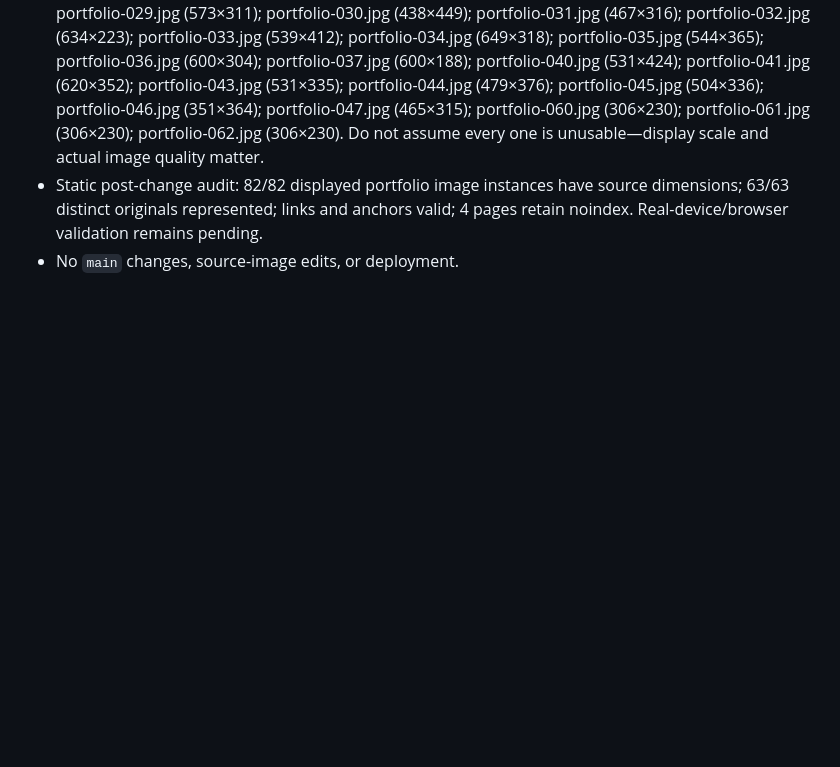
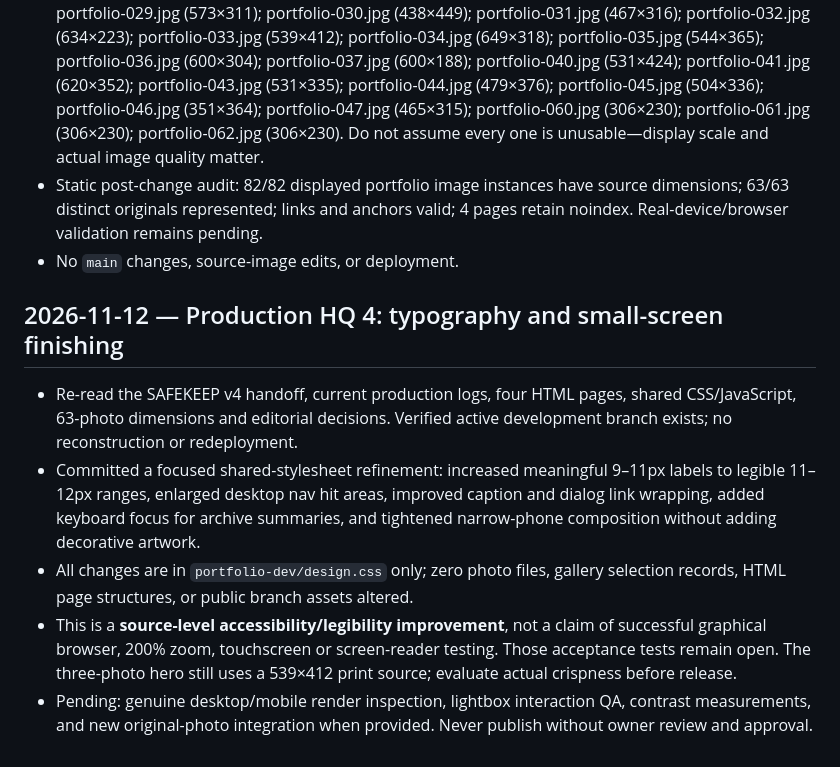
Before and after one commit to RobertRiley253/RobertRiley253.github.io, a Markdown page: portfolio-dev/PROGRESS.md, the part around the change. Rendered like a GitHub page; blank space fills up the shorter version.

Commit message:
Record HQ4 development-only legibility pass and remaining acceptance gates

```diff
--- a/portfolio-dev/PROGRESS.md
+++ b/portfolio-dev/PROGRESS.md
@@ -83,3 +83,10 @@ Updated: 2026-11-12 (Pacific)
 - Images meriting resolution/placement review (at least one dimension under 650 or height under 300): portfolio-001.jpg (552×276); portfolio-002.jpg (479×383); portfolio-024.jpg (576×500); portfolio-025.jpg (585×313); portfolio-026.jpg (446×581); portfolio-027.jpg (531×354); portfolio-028.jpg (450×398); portfolio-029.jpg (573×311); portfolio-030.jpg (438×449); portfolio-031.jpg (467×316); portfolio-032.jpg (634×223); portfolio-033.jpg (539×412); portfolio-034.jpg (649×318); portfolio-035.jpg (544×365); portfolio-036.jpg (600×304); portfolio-037.jpg (600×188); portfolio-040.jpg (531×424); portfolio-041.jpg (620×352); portfolio-043.jpg (531×335); portfolio-044.jpg (479×376); portfolio-045.jpg (504×336); portfolio-046.jpg (351×364); portfolio-047.jpg (465×315); portfolio-060.jpg (306×230); portfolio-061.jpg (306×230); portfolio-062.jpg (306×230). Do not assume every one is unusable—display scale and actual image quality matter.
 - Static post-change audit: 82/82 displayed portfolio image instances have source dimensions; 63/63 distinct originals represented; links and anchors valid; 4 pages retain noindex. Real-device/browser validation remains pending.
 - No `main` changes, source-image edits, or deployment.
+
+## 2026-11-12 — Production HQ 4: typography and small-screen finishing
+- Re-read the SAFEKEEP v4 handoff, current production logs, four HTML pages, shared CSS/JavaScript, 63-photo dimensions and editorial decisions. Verified active development branch exists; no reconstruction or redeployment.
+- Committed a focused shared-stylesheet refinement: increased meaningful 9–11px labels to legible 11–12px ranges, enlarged desktop nav hit areas, improved caption and dialog link wrapping, added keyboard focus for archive summaries, and tightened narrow-phone composition without adding decorative artwork.
+- All changes are in `portfolio-dev/design.css` only; zero photo files, gallery selection records, HTML page structures, or public branch assets altered.
+- This is a **source-level accessibility/legibility improvement**, not a claim of successful graphical browser, 200% zoom, touchscreen or screen-reader testing. Those acceptance tests remain open. The three-photo hero still uses a 539×412 print source; evaluate actual crispness before release.
+- Pending: genuine desktop/mobile render inspection, lightbox interaction QA, contrast measurements, and new original-photo integration when provided. Never publish without owner review and approval.
```
